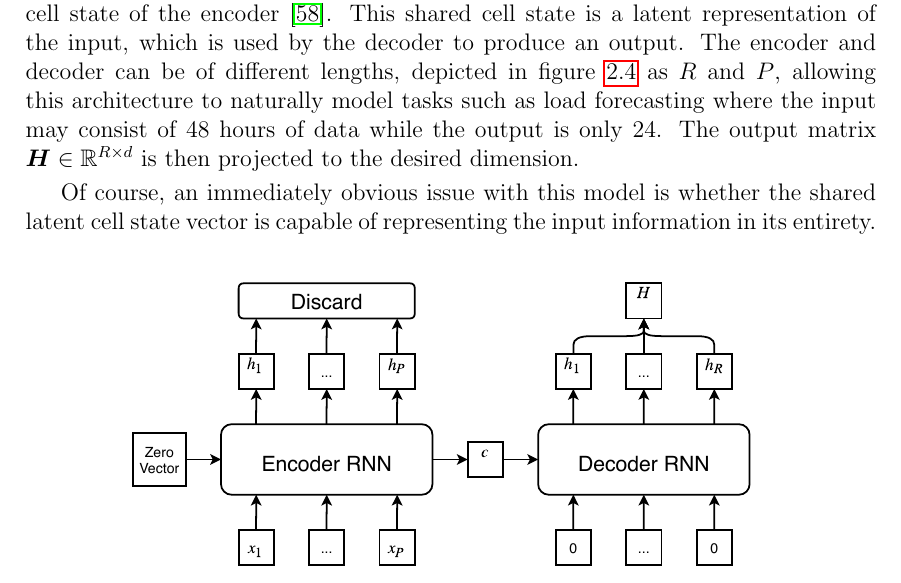
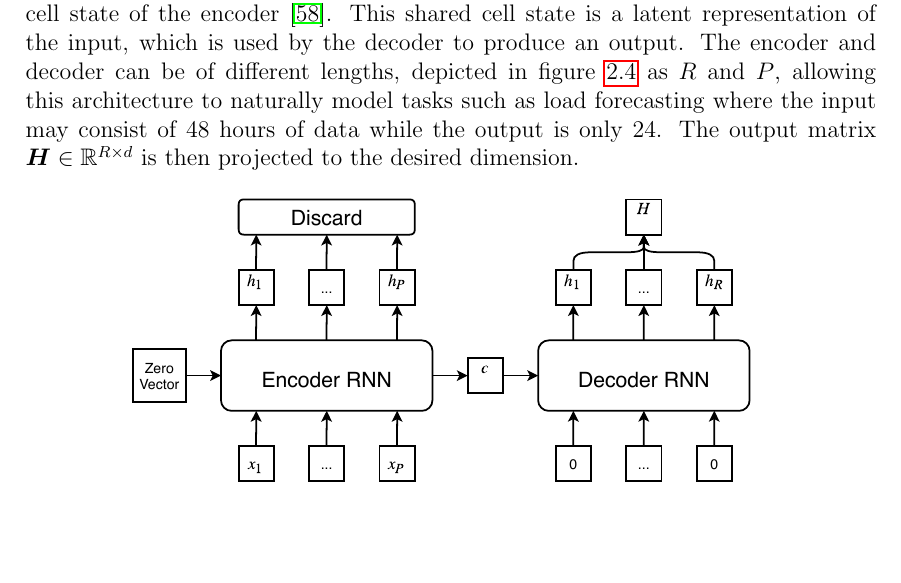
Before and after one commit to jurasofish/load_forecast_thesis, a LaTeX thesis (lf-thesis.tex, which reads ana-meth.tex): part of page 36 of 77, cut so that both start at the same text, the shorter picture padded with empty space. Compiled offline with pdfLaTeX.

Commit message:
awkward sentence

```diff
--- a/ana-meth.tex
+++ b/ana-meth.tex
@@ -265,8 +265,6 @@ This shared cell state is a latent representation of the input, which is used by
 The encoder and decoder can be of different lengths, depicted in figure \ref{fig:S2S} as $R$ and $P$, allowing this architecture to naturally model tasks such as load forecasting where the input may consist of 48 hours of data while the output is only 24.
 The output matrix $\mH \in \mathbb{R}^{R \times d}$ is then projected to the desired dimension.
 
-Of course, an immediately obvious issue with this model is whether the shared latent cell state vector is capable of representing the input information in its entirety.
-
 \begin{figure}[htbp]
 	\centerline{\includegraphics[trim=0 0cm 0 0, width=.75\textwidth]{images/S2S.pdf}}
 	\caption{A sequence to sequence recurrent neural network architecture.}
```
